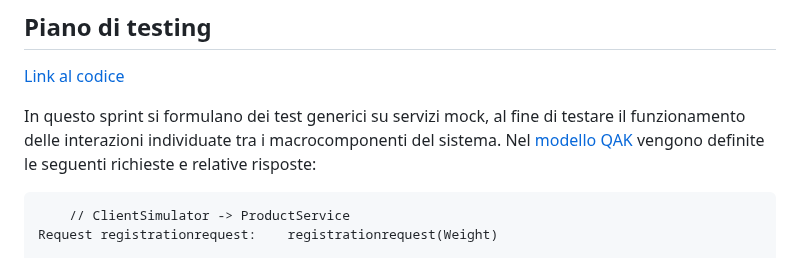
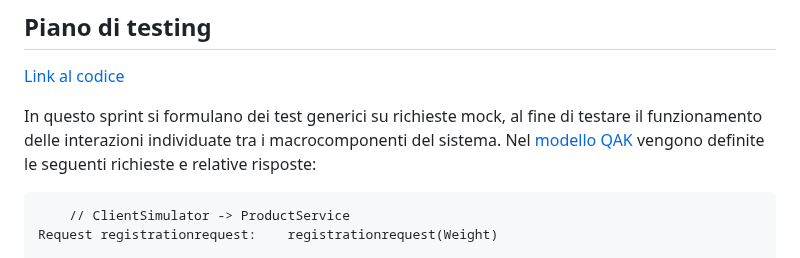
Before and after one commit to sirius-22/ISS_project, a Markdown page: Sprint0/chronicle_v0.md, the part around the change. Drawn GitHub-style.

````diff
--- a/Sprint0/chronicle_v0.md
+++ b/Sprint0/chronicle_v0.md
@@ -98,7 +98,7 @@ Risulta invece un requisito architetturale il fatto che il cargoservice ‘non v
 ## Piano di testing
 [Link al codice](./systemOverview/src/test/java/SystemTest.java)
 
-In questo sprint si formulano dei test generici su servizi mock, al fine di testare il funzionamento delle interazioni individuate tra i macrocomponenti del sistema.
+In questo sprint si formulano dei test generici su richieste mock, al fine di testare il funzionamento delle interazioni individuate tra i macrocomponenti del sistema.
 Nel [modello QAK](./systemOverview/src/system_overview.qak) vengono definite le seguenti richieste e relative risposte:
 ```text
     // ClientSimulator -> ProductService
````
